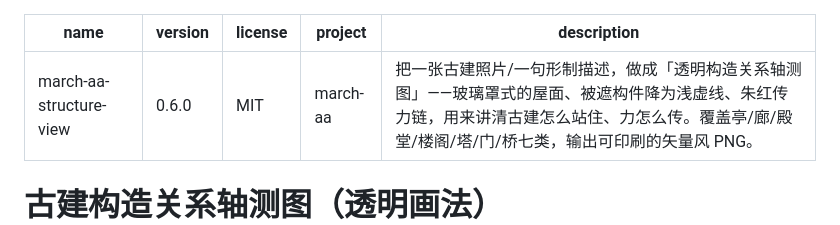
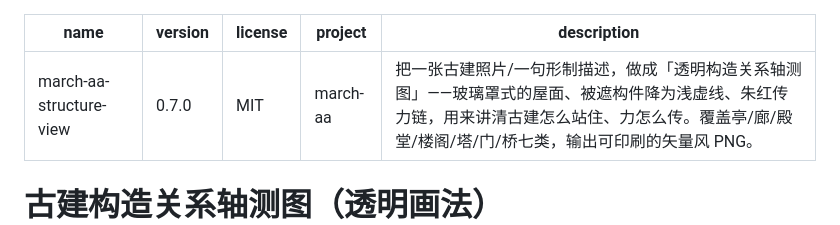
Before and after one commit to longmaoxs/march-aa, a Markdown page: march-aa-structure-view/SKILL.md, the part around the change. Drawn GitHub-style.

```diff
--- a/march-aa-structure-view/SKILL.md
+++ b/march-aa-structure-view/SKILL.md
@@ -1,6 +1,6 @@
 ---
 name: march-aa-structure-view
-version: 0.6.0
+version: 0.7.0
 license: MIT
 project: march-aa
 description: 把一张古建照片/一句形制描述，做成「透明构造关系轴测图」——玻璃罩式的屋面、被遮构件降为浅虚线、朱红传力链，用来讲清古建怎么站住、力怎么传。覆盖亭/廊/殿堂/楼阁/塔/门/桥七类，输出可印刷的矢量风 PNG。
```
Also changed, not shown: march-aa-structure-view/CHANGELOG.md (+30 -0 lines), march-aa-structure-view/README.md (+15 -10 lines), march-aa-structure-view/assets/brand/wordmark.png, 2 other files.
